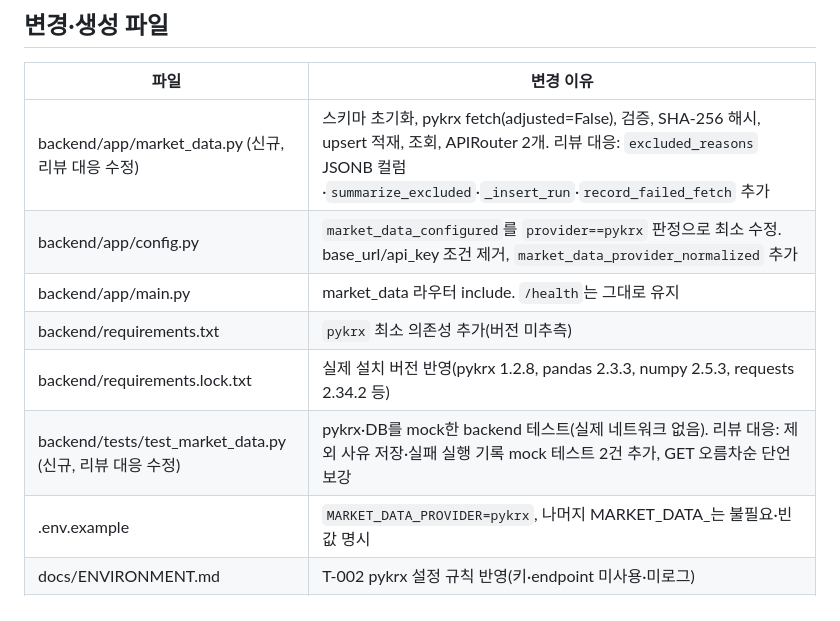
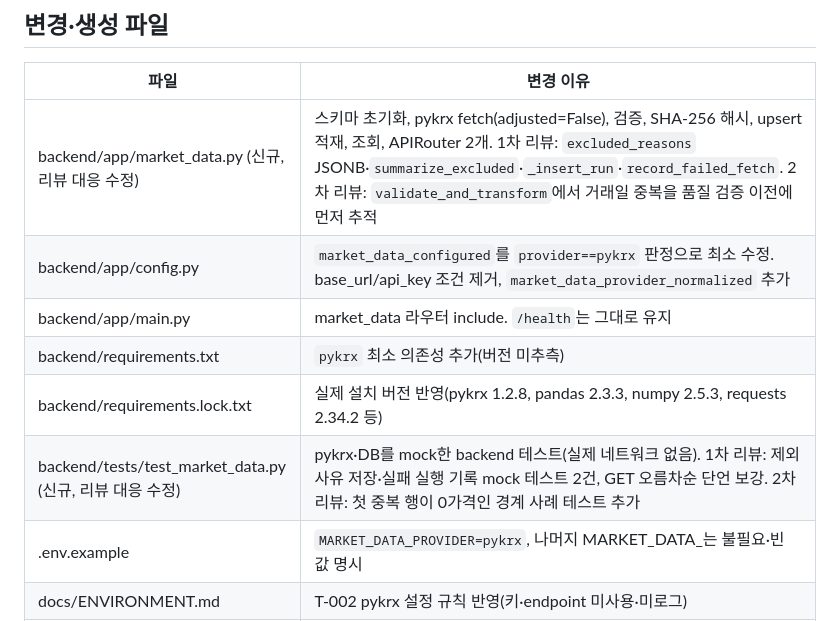
Before and after one commit to ChangJe-P/stock-pro, a Markdown page: docs/handoffs/T-002-claude-handoff.md, the part around one of its changes. GitHub-like rendering.

```diff
--- a/docs/handoffs/T-002-claude-handoff.md
+++ b/docs/handoffs/T-002-claude-handoff.md
@@ -26,12 +33,12 @@ status: complete
 
 | 파일 | 변경 이유 |
 |---|---|
-| backend/app/market_data.py (신규, 리뷰 대응 수정) | 스키마 초기화, pykrx fetch(adjusted=False), 검증, SHA-256 해시, upsert 적재, 조회, APIRouter 2개. 리뷰 대응: `excluded_reasons` JSONB 컬럼·`summarize_excluded`·`_insert_run`·`record_failed_fetch` 추가 |
+| backend/app/market_data.py (신규, 리뷰 대응 수정) | 스키마 초기화, pykrx fetch(adjusted=False), 검증, SHA-256 해시, upsert 적재, 조회, APIRouter 2개. 1차 리뷰: `excluded_reasons` JSONB·`summarize_excluded`·`_insert_run`·`record_failed_fetch`. 2차 리뷰: `validate_and_transform`에서 거래일 중복을 품질 검증 이전에 먼저 추적 |
 | backend/app/config.py | `market_data_configured`를 `provider==pykrx` 판정으로 최소 수정. base_url/api_key 조건 제거, `market_data_provider_normalized` 추가 |
 | backend/app/main.py | market_data 라우터 include. `/health`는 그대로 유지 |
 | backend/requirements.txt | `pykrx` 최소 의존성 추가(버전 미추측) |
 | backend/requirements.lock.txt | 실제 설치 버전 반영(pykrx 1.2.8, pandas 2.3.3, numpy 2.5.3, requests 2.34.2 등) |
-| backend/tests/test_market_data.py (신규, 리뷰 대응 수정) | pykrx·DB를 mock한 backend 테스트(실제 네트워크 없음). 리뷰 대응: 제외 사유 저장·실패 실행 기록 mock 테스트 2건 추가, GET 오름차순 단언 보강 |
+| backend/tests/test_market_data.py (신규, 리뷰 대응 수정) | pykrx·DB를 mock한 backend 테스트(실제 네트워크 없음). 1차 리뷰: 제외 사유 저장·실패 실행 기록 mock 테스트 2건, GET 오름차순 단언 보강. 2차 리뷰: 첫 중복 행이 0가격인 경계 사례 테스트 추가 |
 | .env.example | `MARKET_DATA_PROVIDER=pykrx`, 나머지 MARKET_DATA_는 불필요·빈 값 명시 |
 | docs/ENVIRONMENT.md | T-002 pykrx 설정 규칙 반영(키·endpoint 미사용·미로그) |
 | README.md | 수집/조회 API 목적·사용법·제한·비투자조언 고지, 설정 전제 |
```
Also changed, not shown: other parts of docs/handoffs/T-002-claude-handoff.md (+13 -6 lines).
